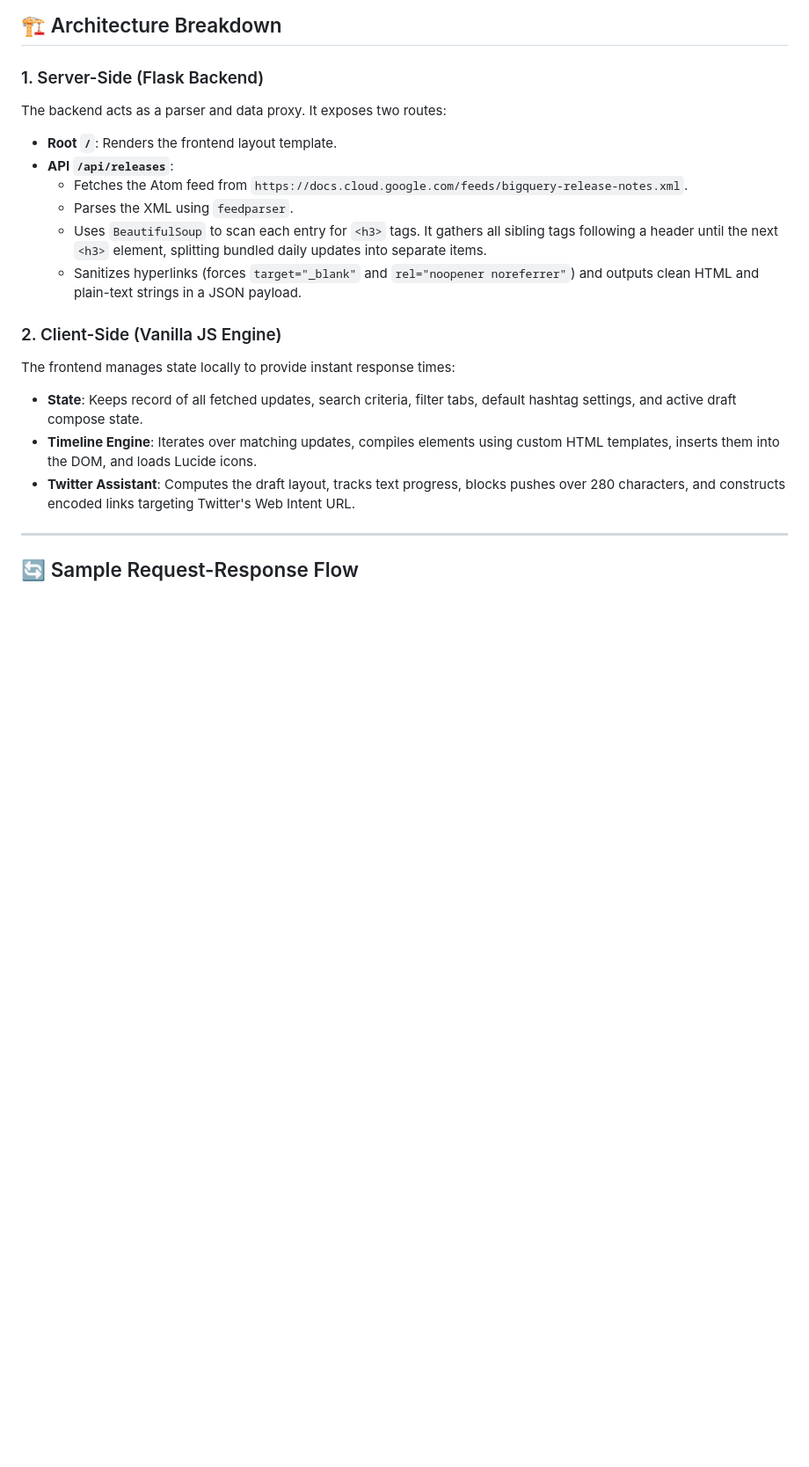
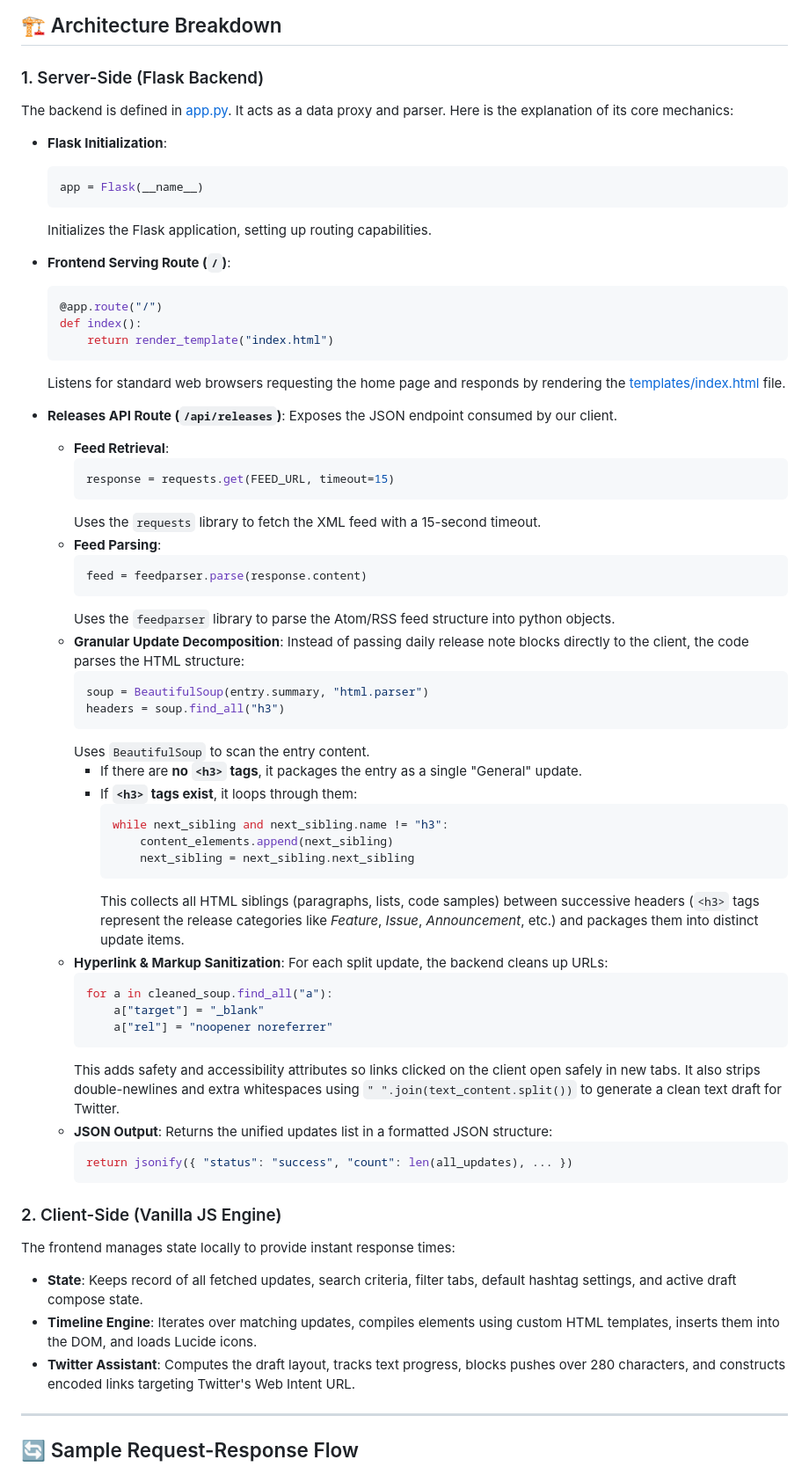
Before and after one commit to Sukhpreet1311/antigravity-event-talks-app, a Markdown page: README.md, the part around the change. Shown at 88% size. Drawn GitHub-style; blank space fills up the shorter version.

Commit message:
Update README with detailed app.py server-side explanation

````diff
--- a/README.md
+++ b/README.md
@@ -26,13 +26,62 @@ A premium, modern single-page web application (SPA) built using **Python Flask**
 ## 🏗️ Architecture Breakdown
 
 ### 1. Server-Side (Flask Backend)
-The backend acts as a parser and data proxy. It exposes two routes:
-- **Root `/`**: Renders the frontend layout template.
-- **API `/api/releases`**:
-  - Fetches the Atom feed from `https://docs.cloud.google.com/feeds/bigquery-release-notes.xml`.
-  - Parses the XML using `feedparser`.
-  - Uses `BeautifulSoup` to scan each entry for `<h3>` tags. It gathers all sibling tags following a header until the next `<h3>` element, splitting bundled daily updates into separate items.
-  - Sanitizes hyperlinks (forces `target="_blank"` and `rel="noopener noreferrer"`) and outputs clean HTML and plain-text strings in a JSON payload.
+The backend is defined in [app.py](file:///C:/Users/ksukh/agy-cli-projects/bq-releases-notes/app.py). It acts as a data proxy and parser. Here is the explanation of its core mechanics:
+
+- **Flask Initialization**:
+  ```python
+  app = Flask(__name__)
+  ```
+  Initializes the Flask application, setting up routing capabilities.
+
+- **Frontend Serving Route (`/`)**:
+  ```python
+  @app.route("/")
+  def index():
+      return render_template("index.html")
+  ```
+  Listens for standard web browsers requesting the home page and responds by rendering the [templates/index.html](file:///C:/Users/ksukh/agy-cli-projects/bq-releases-notes/templates/index.html) file.
+
+- **Releases API Route (`/api/releases`)**:
+  Exposes the JSON endpoint consumed by our client.
+  - **Feed Retrieval**:
+    ```python
+    response = requests.get(FEED_URL, timeout=15)
+    ```
+    Uses the `requests` library to fetch the XML feed with a 15-second timeout.
+  - **Feed Parsing**:
+    ```python
+    feed = feedparser.parse(response.content)
+    ```
+    Uses the `feedparser` library to parse the Atom/RSS feed structure into python objects.
+  - **Granular Update Decomposition**:
+    Instead of passing daily release note blocks directly to the client, the code parses the HTML structure:
+    ```python
+    soup = BeautifulSoup(entry.summary, "html.parser")
+    headers = soup.find_all("h3")
+    ```
+    Uses `BeautifulSoup` to scan the entry content.
+    - If there are **no `<h3>` tags**, it packages the entry as a single "General" update.
+    - If **`<h3>` tags exist**, it loops through them:
+      ```python
+      while next_sibling and next_sibling.name != "h3":
+          content_elements.append(next_sibling)
+          next_sibling = next_sibling.next_sibling
+      ```
+      This collects all HTML siblings (paragraphs, lists, code samples) between successive headers (`<h3>` tags represent the release categories like *Feature*, *Issue*, *Announcement*, etc.) and packages them into distinct update items.
+  - **Hyperlink & Markup Sanitization**:
+    For each split update, the backend cleans up URLs:
+    ```python
+    for a in cleaned_soup.find_all("a"):
+        a["target"] = "_blank"
+        a["rel"] = "noopener noreferrer"
+    ```
+    This adds safety and accessibility attributes so links clicked on the client open safely in new tabs. It also strips double-newlines and extra whitespaces using `" ".join(text_content.split())` to generate a clean text draft for Twitter.
+  - **JSON Output**:
+    Returns the unified updates list in a formatted JSON structure:
+    ```python
+    return jsonify({ "status": "success", "count": len(all_updates), ... })
+    ```
 
 ### 2. Client-Side (Vanilla JS Engine)
 The frontend manages state locally to provide instant response times:
````
